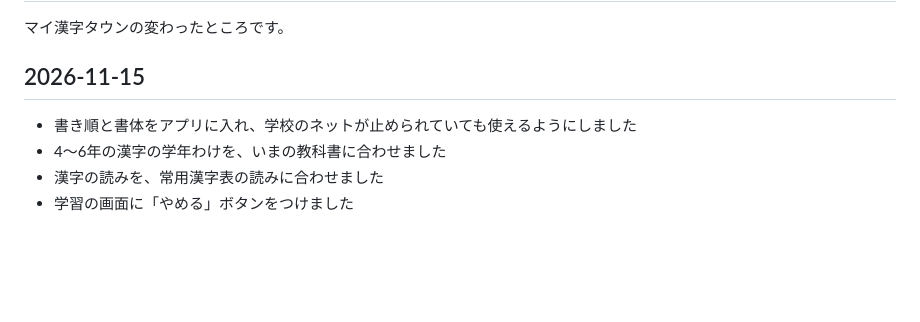
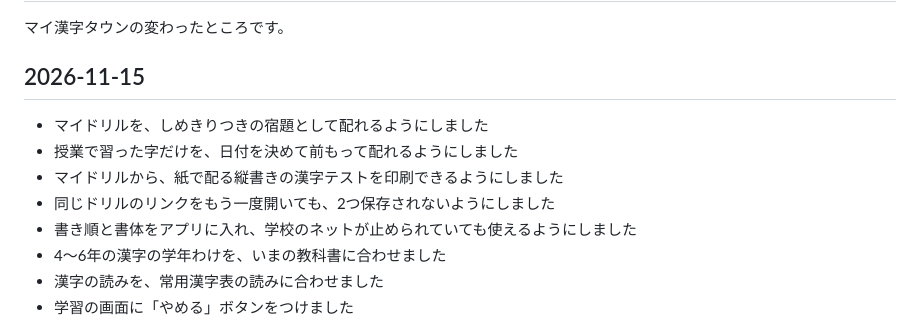
Before and after one commit to GIGAyama/KANJI_Town, a Markdown page: docs/CHANGELOG.md, the part around the change. Drawn GitHub-style; blank space fills up the shorter version.

```diff
--- a/docs/CHANGELOG.md
+++ b/docs/CHANGELOG.md
@@ -3,6 +3,10 @@
 マイ漢字タウンの変わったところです。
 
 ## 2026-11-15
+- マイドリルを、しめきりつきの宿題として配れるようにしました
+- 授業で習った字だけを、日付を決めて前もって配れるようにしました
+- マイドリルから、紙で配る縦書きの漢字テストを印刷できるようにしました
+- 同じドリルのリンクをもう一度開いても、2つ保存されないようにしました
 - 書き順と書体をアプリに入れ、学校のネットが止められていても使えるようにしました
 - 4〜6年の漢字の学年わけを、いまの教科書に合わせました
 - 漢字の読みを、常用漢字表の読みに合わせました
```
Also changed, not shown: docs/manual/manual.md (+3 -7 lines), docs/manual/images/32-drill-saved.png, docs/manual/images/hw-06-mydrills.png.
